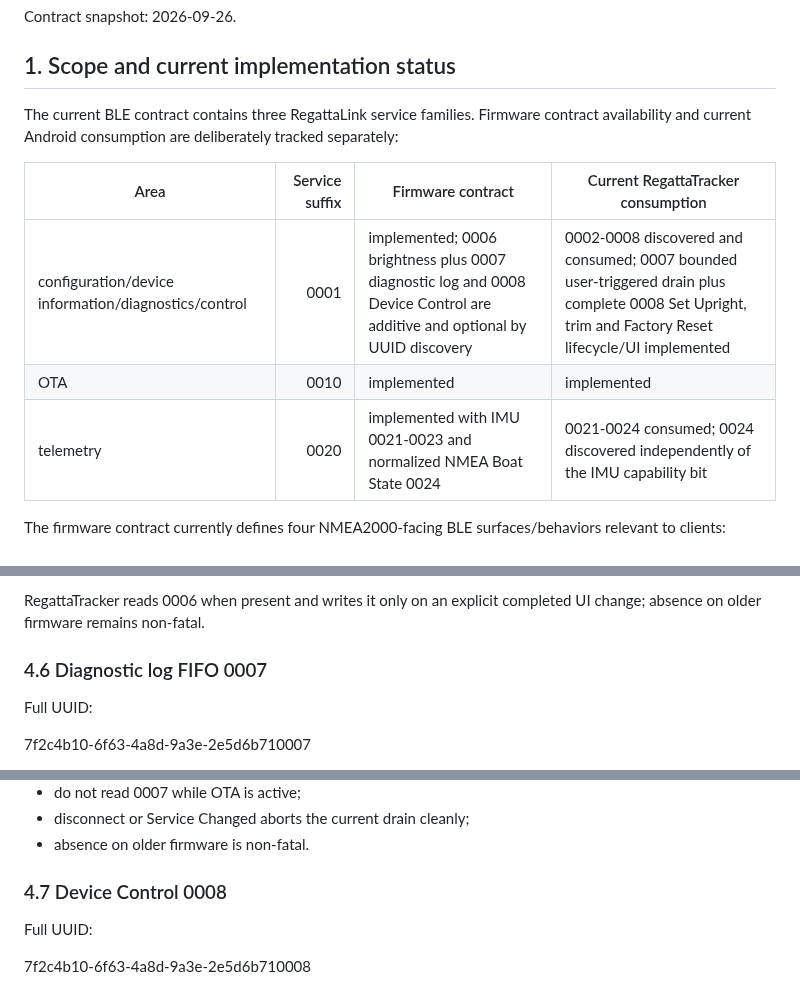
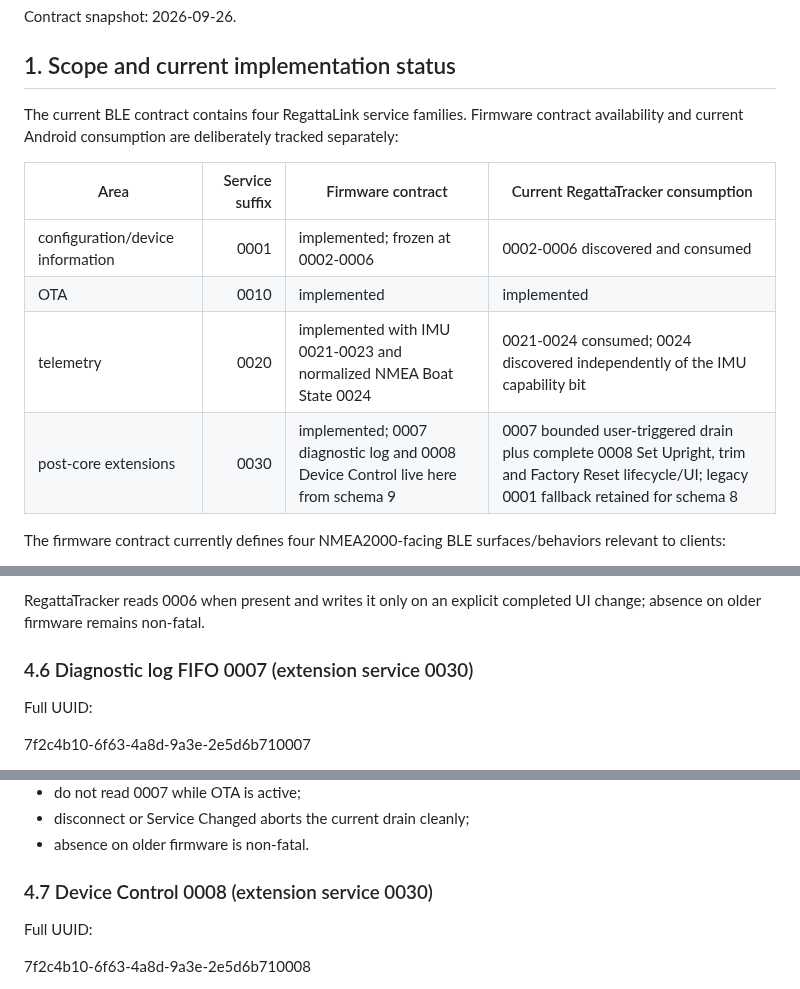
Before and after one commit to MWillimz/RegattaTracker-Public, a Markdown page: docs/REGATTALINK-BLE-CLIENT-CONTRACT.md, 3 parts joined by grey strips. Rendered like a GitHub page.

```diff
--- a/docs/REGATTALINK-BLE-CLIENT-CONTRACT.md
+++ b/docs/REGATTALINK-BLE-CLIENT-CONTRACT.md
@@ -8,13 +8,14 @@ Contract snapshot: 2026-09-26.
 
 ## 1. Scope and current implementation status
 
-The current BLE contract contains three RegattaLink service families. Firmware contract availability and current Android consumption are deliberately tracked separately:
+The current BLE contract contains four RegattaLink service families. Firmware contract availability and current Android consumption are deliberately tracked separately:
 
 | Area | Service suffix | Firmware contract | Current RegattaTracker consumption |
 | --- | ---: | --- | --- |
-| configuration/device information/diagnostics/control | 0001 | implemented; 0006 brightness plus 0007 diagnostic log and 0008 Device Control are additive and optional by UUID discovery | 0002-0008 discovered and consumed; 0007 bounded user-triggered drain plus complete 0008 Set Upright, trim and Factory Reset lifecycle/UI implemented |
+| configuration/device information | 0001 | implemented; frozen at 0002-0006 | 0002-0006 discovered and consumed |
 | OTA | 0010 | implemented | implemented |
 | telemetry | 0020 | implemented with IMU 0021-0023 and normalized NMEA Boat State 0024 | 0021-0024 consumed; 0024 discovered independently of the IMU capability bit |
+| post-core extensions | 0030 | implemented; 0007 diagnostic log and 0008 Device Control live here from schema 9 | 0007 bounded user-triggered drain plus complete 0008 Set Upright, trim and Factory Reset lifecycle/UI; legacy 0001 fallback retained for schema 8 |
 
 The firmware contract currently defines four NMEA2000-facing BLE surfaces/behaviors relevant to clients:
 
@@ -272,7 +292,7 @@ The wire contract is deliberately a percentage only. Low/High choices, fixed ste
 RegattaTracker reads 0006 when present and writes it only on an explicit completed UI change; absence on older firmware remains non-fatal.
 
 
-### 4.6 Diagnostic log FIFO 0007
+### 4.6 Diagnostic log FIFO 0007 (extension service 0030)
 
 Full UUID:
 
@@ -309,7 +329,7 @@ Client rules:
 - disconnect or Service Changed aborts the current drain cleanly;
 - absence on older firmware is non-fatal.
 
-### 4.7 Device Control 0008
+### 4.7 Device Control 0008 (extension service 0030)
 
 Full UUID:
 
```
Also changed, not shown: other parts of docs/REGATTALINK-BLE-CLIENT-CONTRACT.md (+27 -8 lines).
